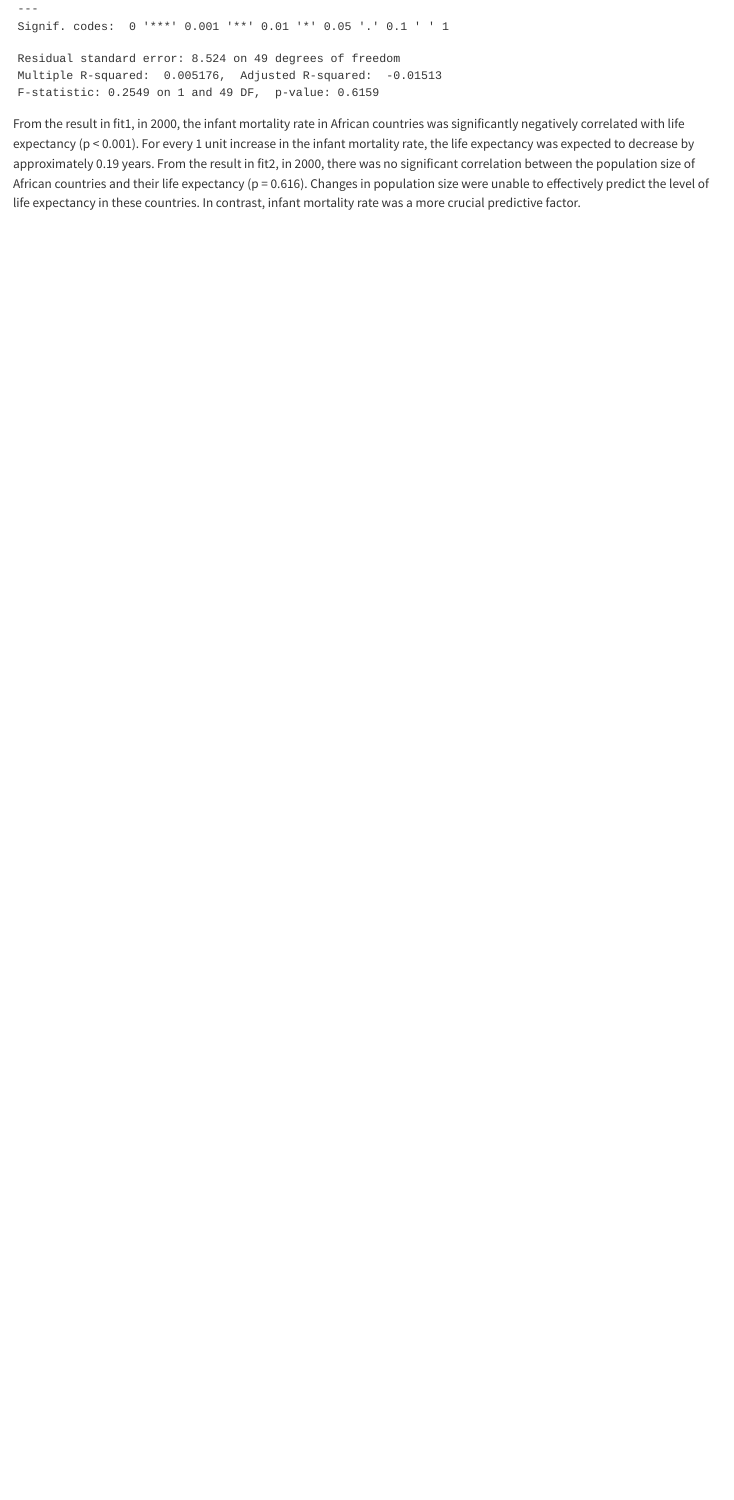
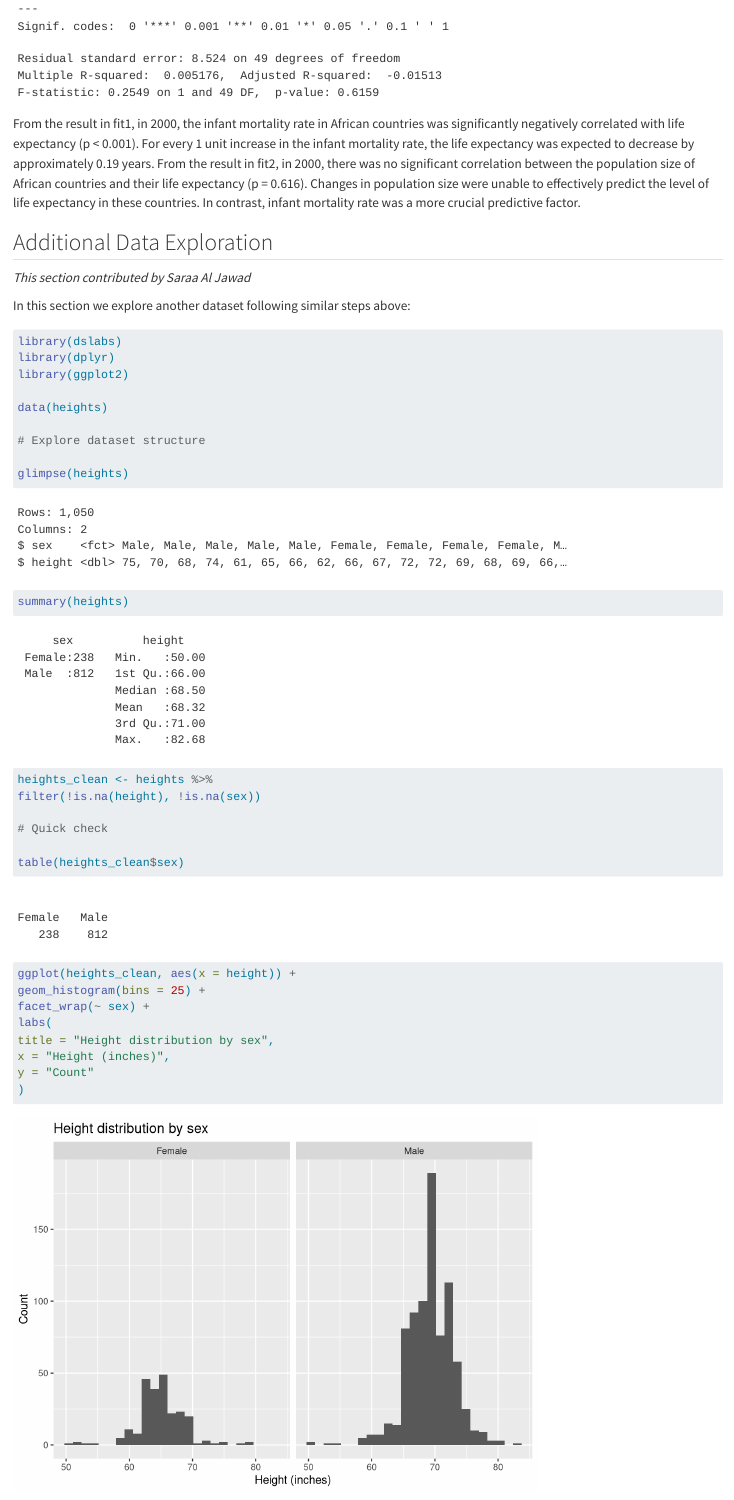
Before and after one commit to LiangLai/Lianglai-portfolio, a Quarto document (starter-analysis-exercise/starter-analysis-exercise.qmd): the page in a window 1100 px wide, from 9230 px down. Rendered offline with R 4.5, knitr and Pandoc in place of Quarto, with nearby package versions.

Commit message:
Add Part 2 additional data exploration using heights dataset

````diff
--- a/starter-analysis-exercise/starter-analysis-exercise.qmd
+++ b/starter-analysis-exercise/starter-analysis-exercise.qmd
@@ -134,3 +134,38 @@ summary(fit2)
 
 From the result in fit1, in 2000, the infant mortality rate in African countries was significantly negatively correlated with life expectancy (p < 0.001). For every 1 unit increase in the infant mortality rate, the life expectancy was expected to decrease by approximately 0.19 years.
 From the result in fit2, in 2000, there was no significant correlation between the population size of African countries and their life expectancy (p = 0.616). Changes in population size were unable to effectively predict the level of life expectancy in these countries. In contrast, infant mortality rate was a more crucial predictive factor.
+
+
+## Additional Data Exploration
+*This section contributed by Saraa Al Jawad*
+
+In this section we explore another dataset following similar steps above:
+
+```{r}
+library(dslabs)
+library(dplyr)
+library(ggplot2)
+
+data(heights)
+
+# Explore dataset structure
+
+glimpse(heights)
+summary(heights)
+
+
+heights_clean <- heights %>%
+filter(!is.na(height), !is.na(sex))
+
+# Quick check
+
+table(heights_clean$sex)
+
+
+ggplot(heights_clean, aes(x = height)) +
+geom_histogram(bins = 25) +
+facet_wrap(~ sex) +
+labs(
+title = "Height distribution by sex",
+x = "Height (inches)",
+y = "Count"
````
Also changed, not shown: docs/search.json, starter-analysis-exercise/starter-analysis-exercise.qmd (23 more changed lines), 4 other files.
